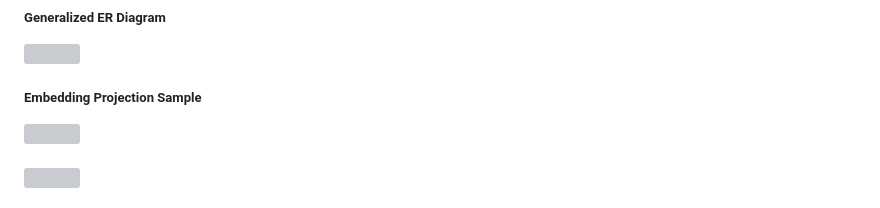
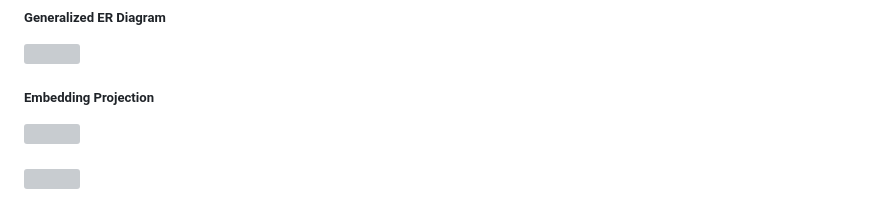
Before and after one commit to risan-raja/CatalogONDC, a Markdown page: README.md, the part around the change. GitHub-like rendering; grey boxes are pictures that could not be loaded.

Commit message:
Update Embedding Projection in README.md

```diff
--- a/README.md
+++ b/README.md
@@ -59,7 +59,7 @@ Traditional **inverted indexes** are falling short. Their reliance on keywords a
 <img src="images/ER Diagram.svg" width="2048"/>
 </div>
 
-##### Embedding Projection Sample
+##### Embedding Projection
 <div style="display:flex;">
 <img src="images/embedding-projector.gif" width="2048"/>
 </div>
```
